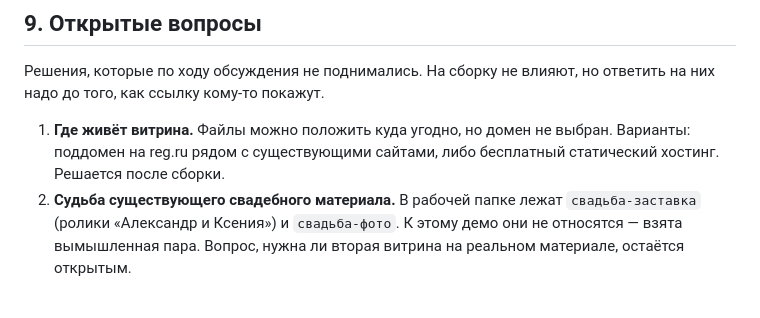
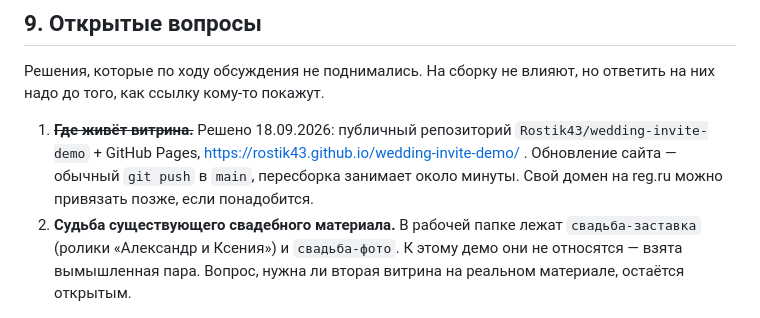
Before and after one commit to Rostik43/wedding-invite-demo, a Markdown page: СПЕКА.md, the part around the change. Drawn GitHub-style.

Commit message:
Спека: зафиксирован адрес витрины на GitHub Pages
Co-Authored-By: Claude Opus 5 <noreply@anthropic.com>

```diff
--- a/СПЕКА.md
+++ b/СПЕКА.md
@@ -248,9 +248,11 @@ Sonilo Music, 40 секунд, фортепиано со струнными, р
 Решения, которые по ходу обсуждения не поднимались. На сборку не влияют,
 но ответить на них надо до того, как ссылку кому-то покажут.
 
-1. **Где живёт витрина.** Файлы можно положить куда угодно, но домен
-   не выбран. Варианты: поддомен на reg.ru рядом с существующими сайтами,
-   либо бесплатный статический хостинг. Решается после сборки.
+1. ~~**Где живёт витрина.**~~ Решено 18.09.2026: публичный репозиторий
+   `Rostik43/wedding-invite-demo` + GitHub Pages,
+   https://rostik43.github.io/wedding-invite-demo/ . Обновление сайта —
+   обычный `git push` в `main`, пересборка занимает около минуты.
+   Свой домен на reg.ru можно привязать позже, если понадобится.
 2. **Судьба существующего свадебного материала.** В рабочей папке лежат
    `свадьба-заставка` (ролики «Александр и Ксения») и `свадьба-фото`.
    К этому демо они не относятся — взята вымышленная пара. Вопрос, нужна ли
```
